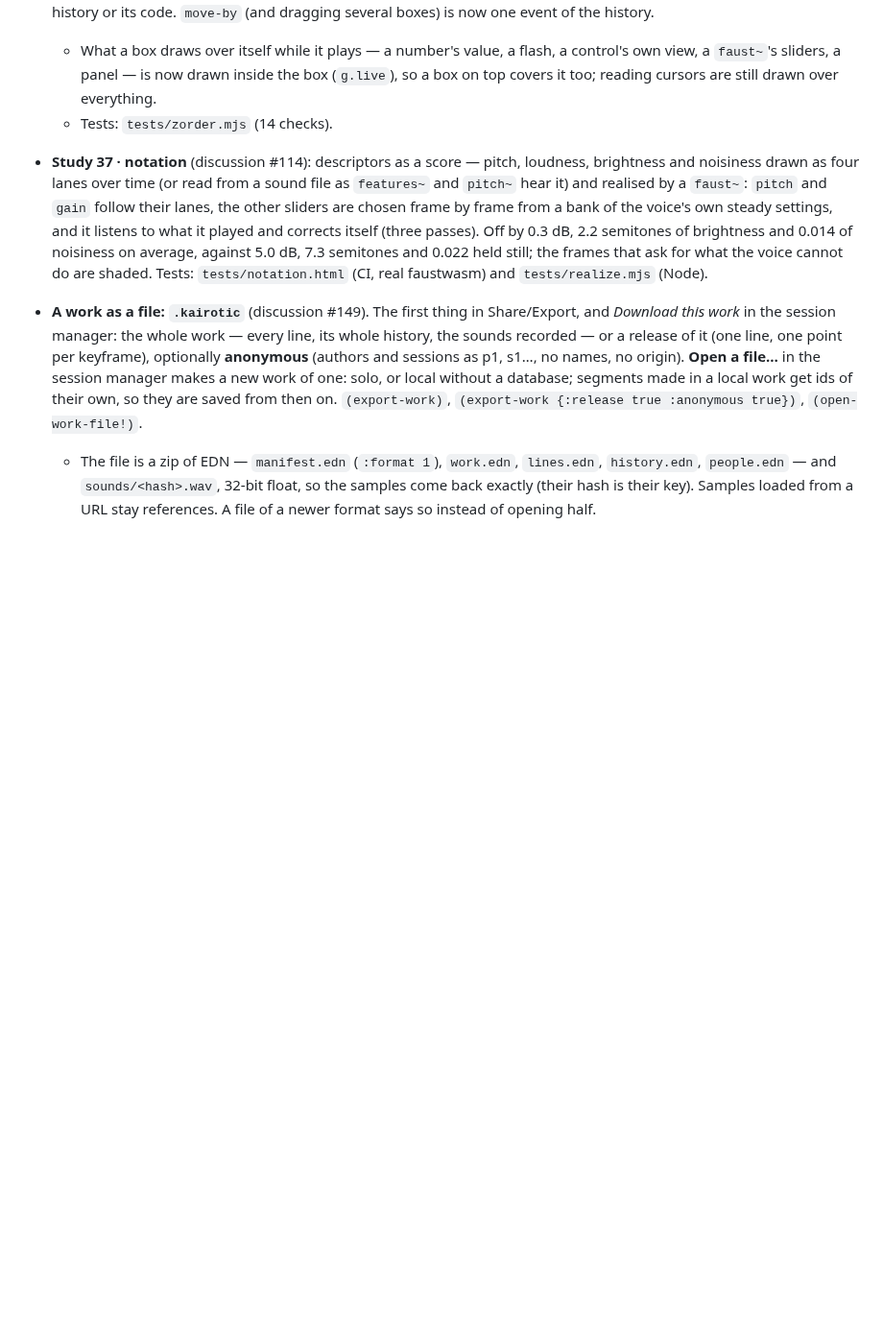
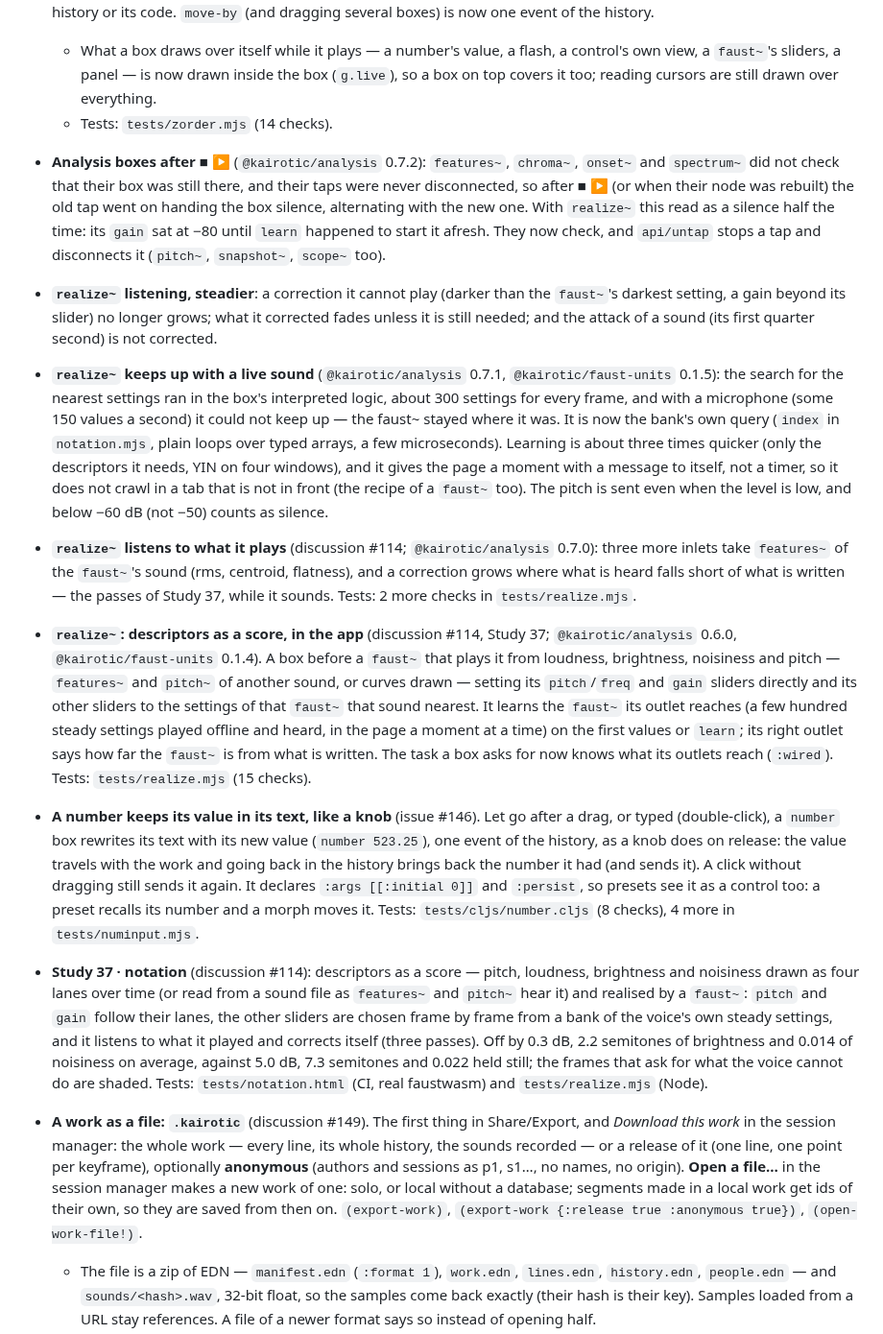
Before and after one commit to bonuoq/kairotic, a Markdown page: CHANGELOG.md, the part around the change. Shown at 96% size. Rendered like a GitHub page; blank space fills up the shorter version.

Commit message:
changelog: keep the entries of main, with this one on top
Co-Authored-By: Claude Opus 5.5 <noreply@anthropic.com>
Claude-Session: https://claude.ai/code/session_01BNdKqw1XJoxQYZWbddcgu1

```diff
--- a/CHANGELOG.md
+++ b/CHANGELOG.md
@@ -10,6 +10,38 @@
     sliders, a panel — is now drawn inside the box (`g.live`), so a box on top covers it too; reading cursors are
     still drawn over everything.
   - Tests: `tests/zorder.mjs` (14 checks).
+
+- **Analysis boxes after ■ ▶** (`@kairotic/analysis` 0.7.2): `features~`, `chroma~`, `onset~` and `spectrum~`
+  did not check that their box was still there, and their taps were never disconnected, so after ■ ▶ (or when
+  their node was rebuilt) the old tap went on handing the box silence, alternating with the new one. With
+  `realize~` this read as a silence half the time: its `gain` sat at −80 until `learn` happened to start it
+  afresh. They now check, and `api/untap` stops a tap and disconnects it (`pitch~`, `snapshot~`, `scope~` too).
+- **`realize~` listening, steadier**: a correction it cannot play (darker than the `faust~`'s darkest setting, a
+  gain beyond its slider) no longer grows; what it corrected fades unless it is still needed; and the attack of a
+  sound (its first quarter second) is not corrected.
+- **`realize~` keeps up with a live sound** (`@kairotic/analysis` 0.7.1, `@kairotic/faust-units` 0.1.5): the
+  search for the nearest settings ran in the box's interpreted logic, about 300 settings for every frame, and with
+  a microphone (some 150 values a second) it could not keep up — the faust~ stayed where it was. It is now the
+  bank's own query (`index` in `notation.mjs`, plain loops over typed arrays, a few microseconds). Learning is
+  about three times quicker (only the descriptors it needs, YIN on four windows), and it gives the page a moment with a message to itself, not a timer, so it does not crawl in a tab that is not in front (the recipe of a `faust~` too). The pitch is sent even when the
+  level is low, and below −60 dB (not −50) counts as silence.
+- **`realize~` listens to what it plays** (discussion #114; `@kairotic/analysis` 0.7.0): three more inlets take
+  `features~` of the `faust~`'s sound (rms, centroid, flatness), and a correction grows where what is heard
+  falls short of what is written — the passes of Study 37, while it sounds. Tests: 2 more checks in
+  `tests/realize.mjs`.
+- **`realize~`: descriptors as a score, in the app** (discussion #114, Study 37; `@kairotic/analysis` 0.6.0,
+  `@kairotic/faust-units` 0.1.4). A box before a `faust~` that plays it from loudness, brightness, noisiness and
+  pitch — `features~` and `pitch~` of another sound, or curves drawn — setting its `pitch`/`freq` and `gain`
+  sliders directly and its other sliders to the settings of that `faust~` that sound nearest. It learns the
+  `faust~` its outlet reaches (a few hundred steady settings played offline and heard, in the page a moment at a
+  time) on the first values or `learn`; its right outlet says how far the `faust~` is from what is written. The
+  task a box asks for now knows what its outlets reach (`:wired`). Tests: `tests/realize.mjs` (15 checks).
+- **A number keeps its value in its text, like a knob** (issue #146). Let go after a drag, or typed (double-click), a
+  `number` box rewrites its text with its new value (`number 523.25`), one event of the history, as a knob does on
+  release: the value travels with the work and going back in the history brings back the number it had (and sends
+  it). A click without dragging still sends it again. It declares `:args [[:initial 0]]` and `:persist`, so presets
+  see it as a control too: a preset recalls its number and a morph moves it. Tests: `tests/cljs/number.cljs` (8
+  checks), 4 more in `tests/numinput.mjs`.
 - **Study 37 · notation** (discussion #114): descriptors as a score — pitch, loudness, brightness and noisiness
   drawn as four lanes over time (or read from a sound file as `features~` and `pitch~` hear it) and realised by a
   `faust~`: `pitch` and `gain` follow their lanes, the other sliders are chosen frame by frame from a bank of the
```
